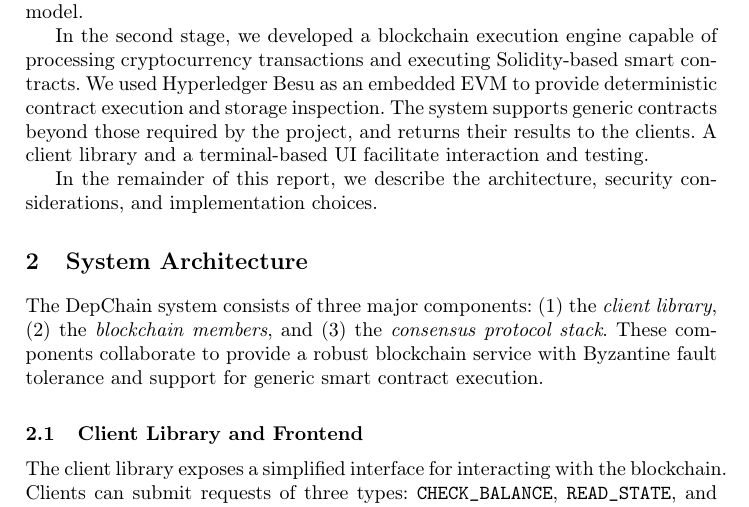
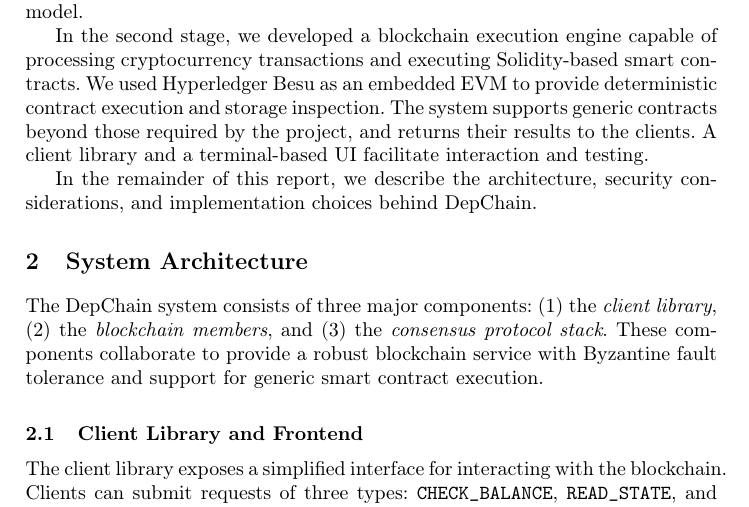
Before and after one commit to Rua-Gouveia-Alliance/dep-chain, a LaTeX thesis (report/report.tex): part of page 2 of 9, cut so that both start at the same text. Compiled offline with pdfLaTeX.

Commit message:
report small change part3

```diff
--- a/report/report.tex
+++ b/report/report.tex
@@ -56,7 +56,7 @@ DepChain was built in two incremental stages. The first stage focused on impleme
 
 In the second stage, we developed a blockchain execution engine capable of processing cryptocurrency transactions and executing Solidity-based smart contracts. We used Hyperledger Besu as an embedded EVM to provide deterministic contract execution and storage inspection. The system supports generic contracts beyond those required by the project, and returns their results to the clients. A client library and a terminal-based UI facilitate interaction and testing.
 
-In the remainder of this report, we describe the architecture, security considerations, and implementation choices.
+In the remainder of this report, we describe the architecture, security considerations, and implementation choices behind DepChain.
 
 \section{System Architecture}
 
```
Also changed, not shown: report/report.pdf.
